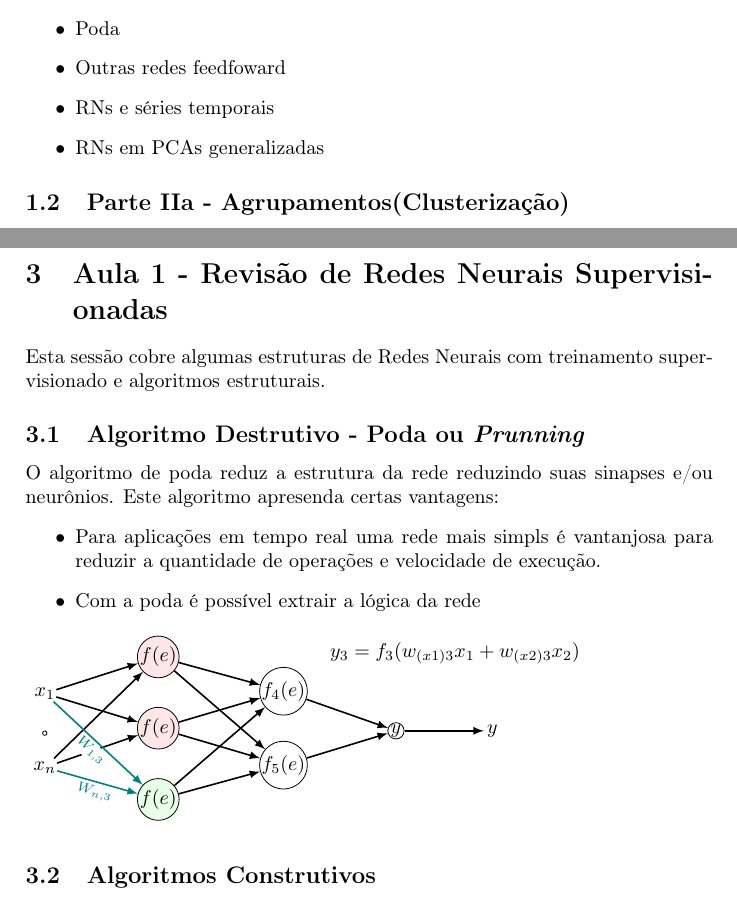
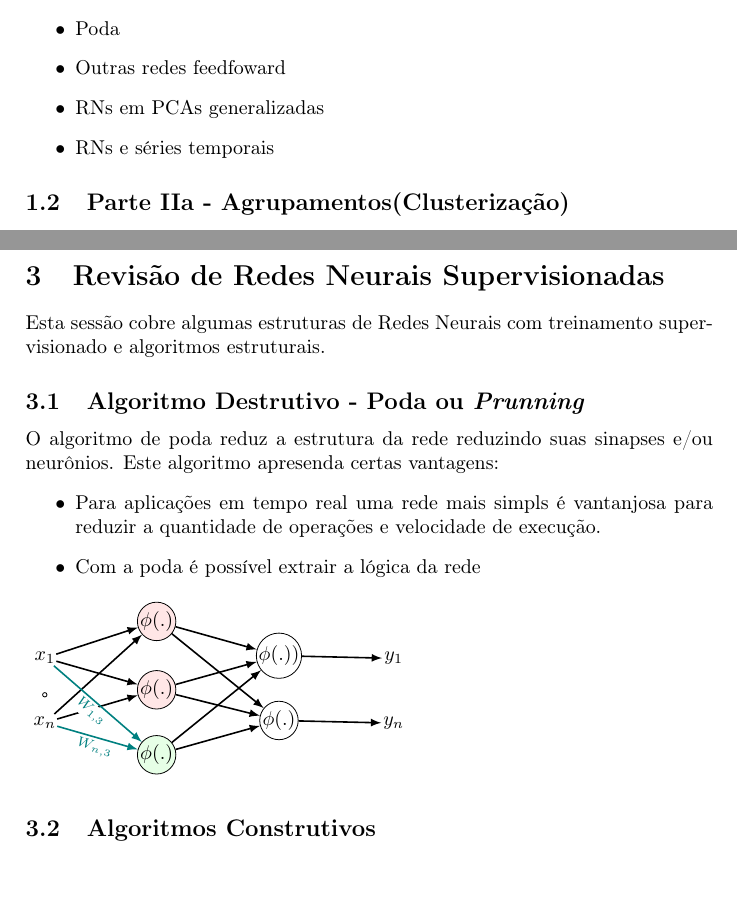
Before and after one commit to Bittencourt/NeuralNetworks_classNotes, a LaTeX document (apostilaRN.tex): two parts of pages 2 and 4 of 5 before the commit and two parts of pages 2 and 4 of 6 after it, joined at a grey line, cut so that both start at the same text. Compiled offline with LaTeX, dvips and Ghostscript; the source files are stored in an older character set and shown here as Unicode.

Commit message:
fixing NN drawing matrix

```diff
--- a/apostilaRN.tex
+++ b/apostilaRN.tex
@@ -80,8 +80,9 @@ L.P. Calôba
 \begin{itemize}
   \item Poda
   \item Outras redes feedfoward
+  \item RNs em PCAs generalizadas
   \item RNs e séries temporais
-  \item RNs em PCAs generalizadas
+
 \end{itemize}
 
 \subsection{Parte IIa - Agrupamentos(Clusterização)}
@@ -137,7 +138,7 @@ Kluwer, 1992, Part III.
   \item WEKA (Waikato Environment for Knowledge Analysis)
 \end{itemize}
 
-\section{Aula 1 - Revisão de Redes Neurais Supervisionadas}
+\section{Revisão de Redes Neurais Supervisionadas}
 Esta sessão cobre algumas estruturas de Redes Neurais com treinamento
 supervisionado e algoritmos estruturais.
 
@@ -151,22 +152,24 @@ neurônios. Este algoritmo apresenda certas vantagens:
 \end{itemize}
 \begin{tikzpicture}
   \matrix[mymx] (mx) {
-    |[plain]| x_1 &|[prevsel,yshift=4ex]| f(e) & f_4(e) \\
-    \:&|[prevsel]| f(e) && y &|[plain]| y \\
-    |[plain]| x_n &|[sel,yshift=-4ex]| f(e) & f_5(e) \\
+    |[plain]| x_1 &   |[prevsel,yshift=4ex]| \phi(.) & \phi(.)) &
+    |[plain]|y_1\\
+    \:&     |[prevsel]| \phi(.) &&     \\
+    |[plain]| x_n &   |[sel,yshift=-4ex]   | \phi(.) & \phi(.) & |[plain]|y_n
+    \\
   };
   {[route]
     \foreach \y in {1,3} {
       \draw (mx-\y-1) -- (mx-1-2);
       \draw (mx-\y-1) -- (mx-2-2);
-      \draw (mx-\y-3) -- (mx-2-4); }
+       }
     \foreach \y in {1,2,3} {
       \draw (mx-\y-2) -- (mx-1-3);
       \draw (mx-\y-2) -- (mx-3-3); }
-    \draw (mx-2-4) -- (mx-2-5);
+    \draw (mx-1-3) -- (mx-1-4);
+    \draw (mx-3-3) -- (mx-3-4);
   }
   {[selroute]
     \draw (mx-1-1) -- (mx-3-2) node[mylabel] { W_{1,3} };
     \draw (mx-3-1) -- (mx-3-2) node[mylabel] { W_{n,3} };
   }
-  \node[above right=of mx.center] {$ y_3 = f_3(w_{(x1)3}x_1 + w_{(x2)3} x_2) $};
```
Also changed, not shown: apostilaRN.pdf, tmp/apostilaRN.ps, apostilaRN.tex (5 more changed lines), 3 other files.
